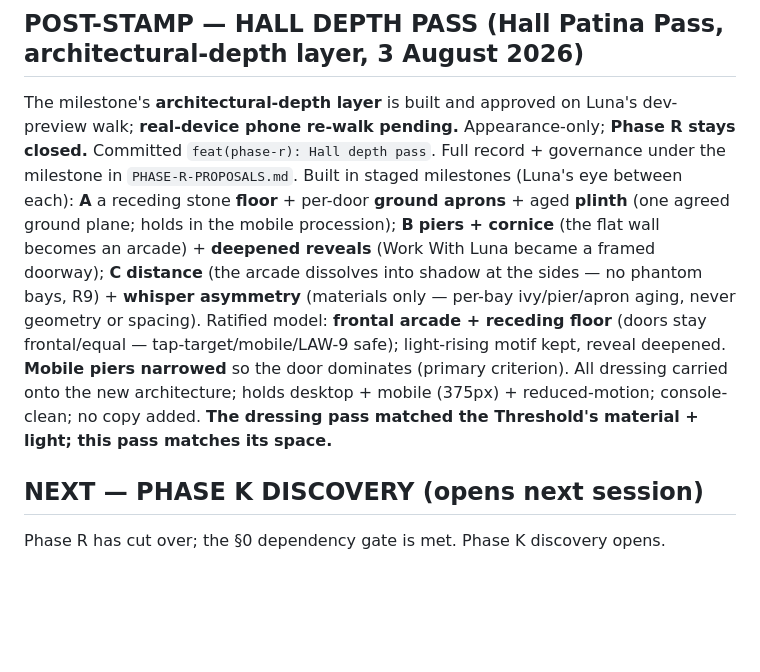
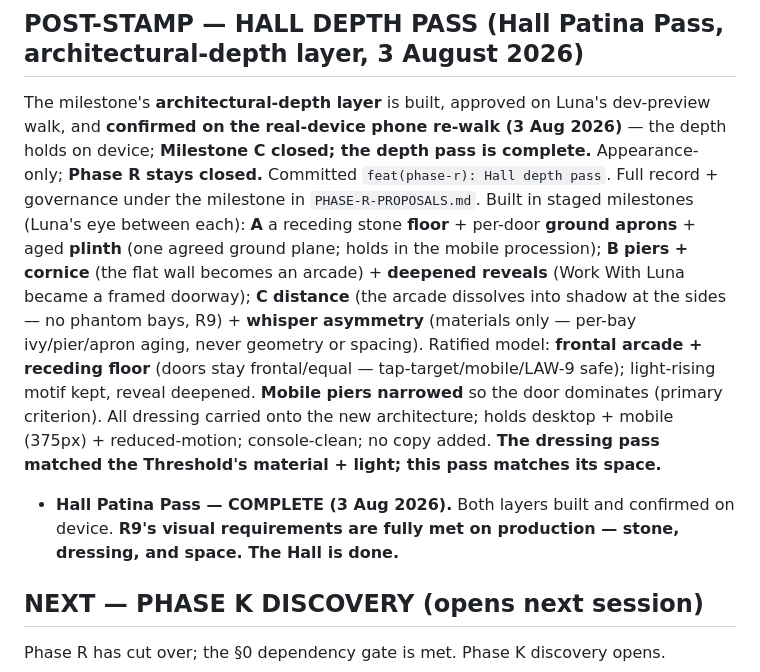
Before and after one commit to moonpixiee/moonpixiee-site, a Markdown page: docs/PHASE-R-STATE.md, the part around the change. Drawn GitHub-style; blank space fills up the shorter version.

```diff
--- a/docs/PHASE-R-STATE.md
+++ b/docs/PHASE-R-STATE.md
@@ -55,7 +55,8 @@ The logged **Hall Patina Pass** milestone received its instruction; its **dressi
 - **Refinement knobs — RESOLVED (phone re-walk, 3 Aug):** (1) gear recut with teeth + hub + a meshing cog (reads as a gear, not a target); (2) Work frame → **brass edge only**, stays **empty** (P-R4 may fill someday); (3) lanterns → **hanging lamps with a visible silhouette** (roof cap + bracket + ribbed glass). Turned in `fix(phase-r): Hall dressing knobs`. **The dressing layer is closed.**
 
 ## POST-STAMP — HALL DEPTH PASS (Hall Patina Pass, architectural-depth layer, 3 August 2026)
-The milestone's **architectural-depth layer** is built and approved on Luna's dev-preview walk; **real-device phone re-walk pending.** Appearance-only; **Phase R stays closed.** Committed `feat(phase-r): Hall depth pass`. Full record + governance under the milestone in `PHASE-R-PROPOSALS.md`. Built in staged milestones (Luna's eye between each): **A** a receding stone **floor** + per-door **ground aprons** + aged **plinth** (one agreed ground plane; holds in the mobile procession); **B** **piers + cornice** (the flat wall becomes an arcade) + **deepened reveals** (Work With Luna became a framed doorway); **C** **distance** (the arcade dissolves into shadow at the sides — no phantom bays, R9) + **whisper asymmetry** (materials only — per-bay ivy/pier/apron aging, never geometry or spacing). Ratified model: **frontal arcade + receding floor** (doors stay frontal/equal — tap-target/mobile/LAW-9 safe); light-rising motif kept, reveal deepened. **Mobile piers narrowed** so the door dominates (primary criterion). All dressing carried onto the new architecture; holds desktop + mobile (375px) + reduced-motion; console-clean; no copy added. **The dressing pass matched the Threshold's material + light; this pass matches its space.**
+The milestone's **architectural-depth layer** is built, approved on Luna's dev-preview walk, and **confirmed on the real-device phone re-walk (3 Aug 2026)** — the depth holds on device; **Milestone C closed; the depth pass is complete.** Appearance-only; **Phase R stays closed.** Committed `feat(phase-r): Hall depth pass`. Full record + governance under the milestone in `PHASE-R-PROPOSALS.md`. Built in staged milestones (Luna's eye between each): **A** a receding stone **floor** + per-door **ground aprons** + aged **plinth** (one agreed ground plane; holds in the mobile procession); **B** **piers + cornice** (the flat wall becomes an arcade) + **deepened reveals** (Work With Luna became a framed doorway); **C** **distance** (the arcade dissolves into shadow at the sides — no phantom bays, R9) + **whisper asymmetry** (materials only — per-bay ivy/pier/apron aging, never geometry or spacing). Ratified model: **frontal arcade + receding floor** (doors stay frontal/equal — tap-target/mobile/LAW-9 safe); light-rising motif kept, reveal deepened. **Mobile piers narrowed** so the door dominates (primary criterion). All dressing carried onto the new architecture; holds desktop + mobile (375px) + reduced-motion; console-clean; no copy added. **The dressing pass matched the Threshold's material + light; this pass matches its space.**
+- **Hall Patina Pass — COMPLETE (3 Aug 2026).** Both layers built and confirmed on device. **R9's visual requirements are fully met on production — stone, dressing, and space. The Hall is done.**
 
 ## NEXT — PHASE K DISCOVERY (opens next session)
 Phase R has cut over; the §0 dependency gate is met. Phase K discovery opens.
```
Also changed, not shown: docs/PHASE-R-PROPOSALS.md (+11 -7 lines).
